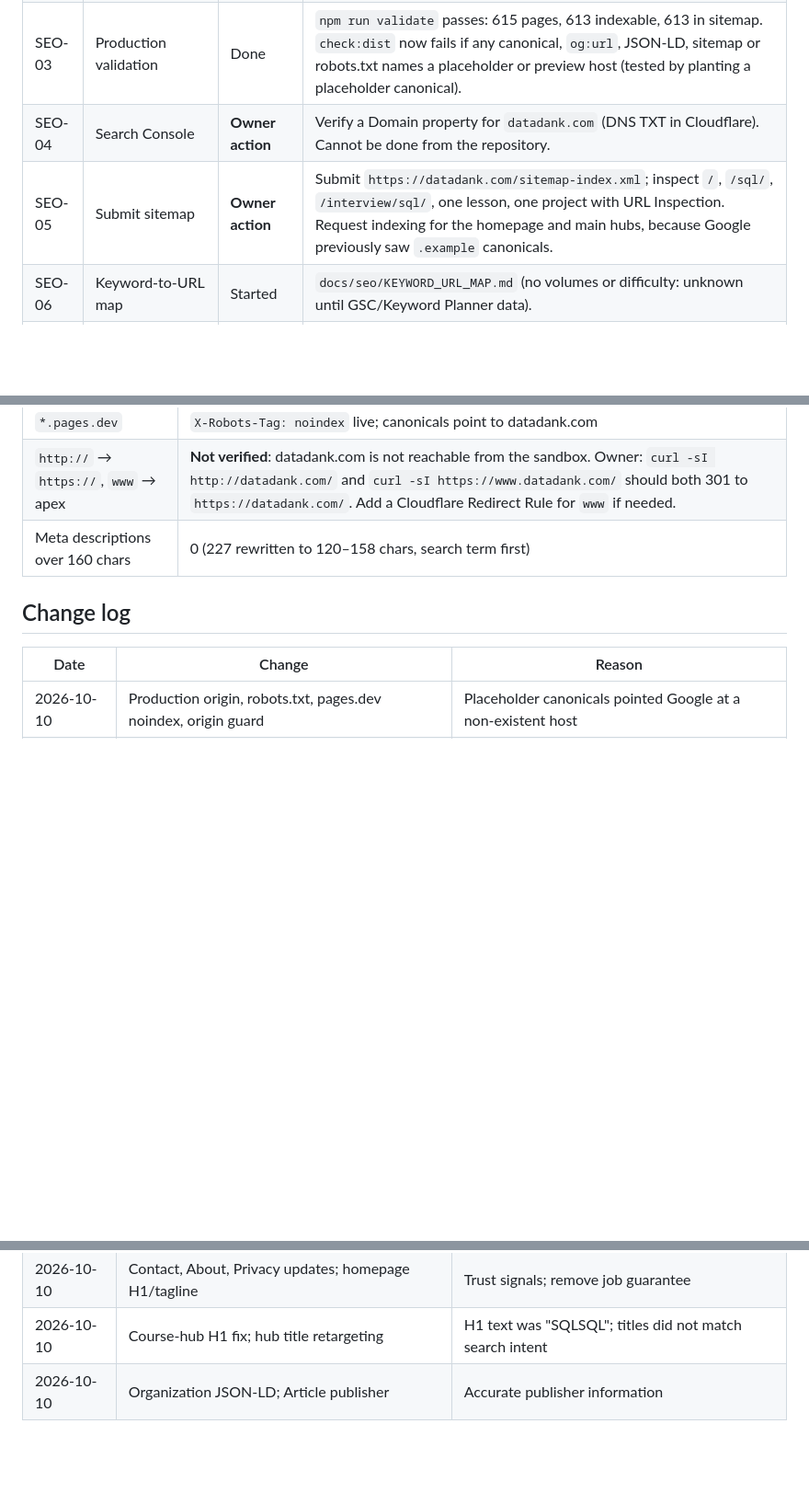
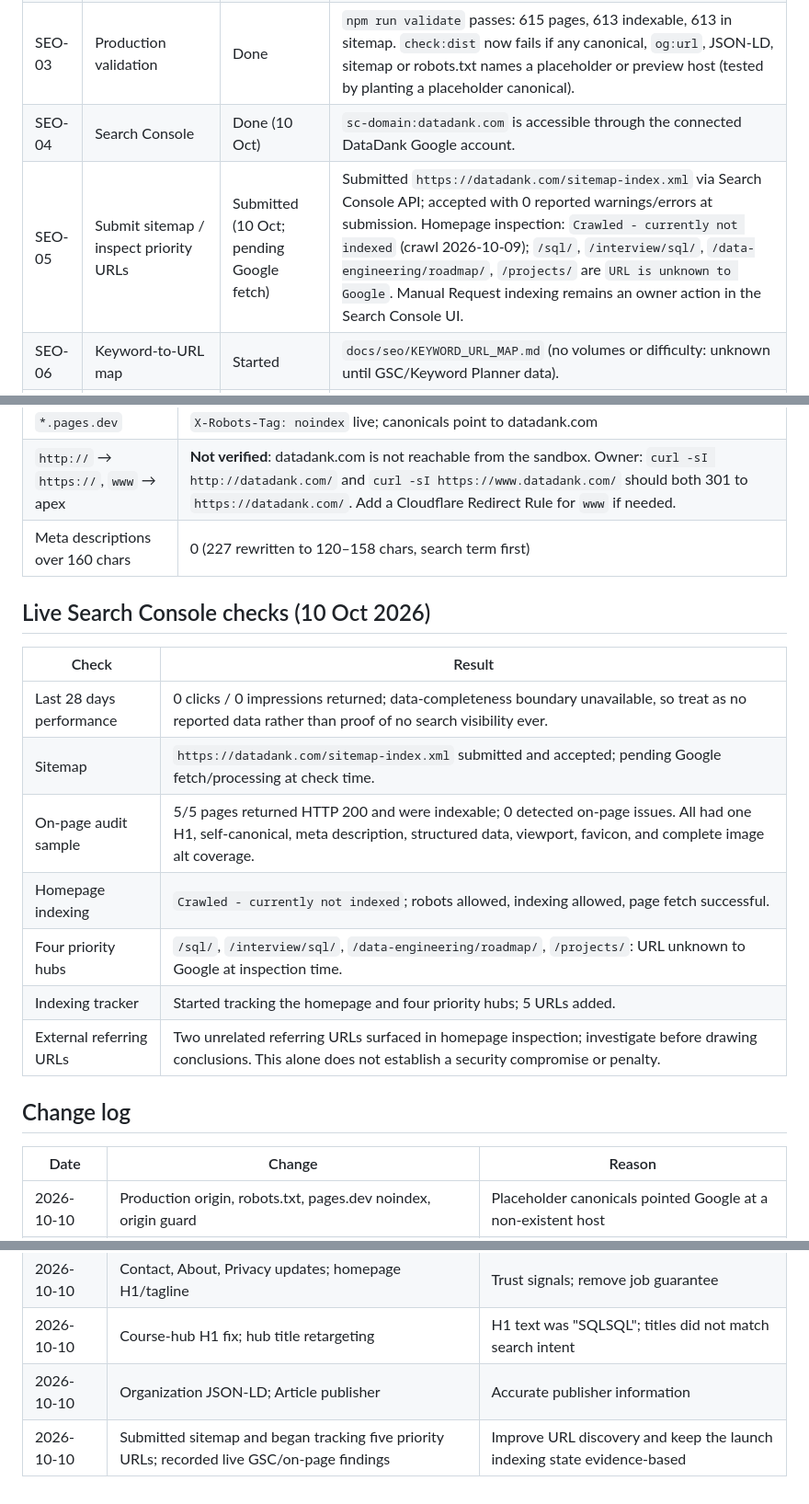
Before and after one commit to keshav-07/data-career-hub, a Markdown page: docs/seo/SEO_LOG.md, 3 parts joined by grey strips. Shown at 92% size. Rendered like a GitHub page; blank space fills up the shorter version.

Commit message:
docs(seo): record Search Console submission and indexing checks

```diff
--- a/docs/seo/SEO_LOG.md
+++ b/docs/seo/SEO_LOG.md
@@ -10,8 +10,8 @@ anything not checked is marked as such. No ranking or traffic outcome is implied
 | SEO-01 | Production `SITE_URL` | Done (10 Oct) | Before: live canonicals, `og:url`, JSON-LD, sitemap and robots.txt all named `https://datadank.example` (checked on the deployed build at datadank.pages.dev). Now `https://datadank.com` is the default in `astro.config.mjs`; confirmed on the deployed build: canonical `https://datadank.com/sql/`, sitemap `<loc>https://datadank.com/…`. |
 | SEO-02 | robots.txt sitemap directive | Done | `robots.txt` is generated from the site URL (`src/pages/robots.txt.ts`); live: `Sitemap: https://datadank.com/sitemap-index.xml`. |
 | SEO-03 | Production validation | Done | `npm run validate` passes: 615 pages, 613 indexable, 613 in sitemap. `check:dist` now fails if any canonical, `og:url`, JSON-LD, sitemap or robots.txt names a placeholder or preview host (tested by planting a placeholder canonical). |
-| SEO-04 | Search Console | **Owner action** | Verify a Domain property for `datadank.com` (DNS TXT in Cloudflare). Cannot be done from the repository. |
-| SEO-05 | Submit sitemap | **Owner action** | Submit `https://datadank.com/sitemap-index.xml`; inspect `/`, `/sql/`, `/interview/sql/`, one lesson, one project with URL Inspection. Request indexing for the homepage and main hubs, because Google previously saw `.example` canonicals. |
+| SEO-04 | Search Console | Done (10 Oct) | `sc-domain:datadank.com` is accessible through the connected DataDank Google account. |
+| SEO-05 | Submit sitemap / inspect priority URLs | Submitted (10 Oct; pending Google fetch) | Submitted `https://datadank.com/sitemap-index.xml` via Search Console API; accepted with 0 reported warnings/errors at submission. Homepage inspection: `Crawled - currently not indexed` (crawl 2026-10-09); `/sql/`, `/interview/sql/`, `/data-engineering/roadmap/`, `/projects/` are `URL is unknown to Google`. Manual Request indexing remains an owner action in the Search Console UI. |
 | SEO-06 | Keyword-to-URL map | Started | `docs/seo/KEYWORD_URL_MAP.md` (no volumes or difficulty: unknown until GSC/Keyword Planner data). |
 | SEO-07 | Cannibalisation | Watch list | See the map; no merges without GSC evidence. |
 | SEO-08 | Homepage intent and claims | Done | H1 "Prepare for Data Engineer interviews in 90 days" (was "Become a job-ready Data Engineer in 90 days"); tagline and roadmap no longer promise a job; Day 90 of the plan no longer promises offers. |
@@ -39,6 +39,18 @@ anything not checked is marked as such. No ranking or traffic outcome is implied
 | `http://` → `https://`, `www` → apex | **Not verified**: datadank.com is not reachable from the sandbox. Owner: `curl -sI http://datadank.com/` and `curl -sI https://www.datadank.com/` should both 301 to `https://datadank.com/`. Add a Cloudflare Redirect Rule for `www` if needed. |
 | Meta descriptions over 160 chars | 0 (227 rewritten to 120–158 chars, search term first) |
 
+## Live Search Console checks (10 Oct 2026)
+
+| Check | Result |
+|---|---|
+| Last 28 days performance | 0 clicks / 0 impressions returned; data-completeness boundary unavailable, so treat as no reported data rather than proof of no search visibility ever. |
+| Sitemap | `https://datadank.com/sitemap-index.xml` submitted and accepted; pending Google fetch/processing at check time. |
+| On-page audit sample | 5/5 pages returned HTTP 200 and were indexable; 0 detected on-page issues. All had one H1, self-canonical, meta description, structured data, viewport, favicon, and complete image alt coverage. |
+| Homepage indexing | `Crawled - currently not indexed`; robots allowed, indexing allowed, page fetch successful. |
+| Four priority hubs | `/sql/`, `/interview/sql/`, `/data-engineering/roadmap/`, `/projects/`: URL unknown to Google at inspection time. |
+| Indexing tracker | Started tracking the homepage and four priority hubs; 5 URLs added. |
+| External referring URLs | Two unrelated referring URLs surfaced in homepage inspection; investigate before drawing conclusions. This alone does not establish a security compromise or penalty. |
+
 ## Change log
 
 | Date | Change | Reason |
@@ -47,3 +59,4 @@ anything not checked is marked as such. No ranking or traffic outcome is implied
 | 2026-10-10 | Contact, About, Privacy updates; homepage H1/tagline | Trust signals; remove job guarantee |
 | 2026-10-10 | Course-hub H1 fix; hub title retargeting | H1 text was "SQLSQL"; titles did not match search intent |
 | 2026-10-10 | Organization JSON-LD; Article publisher | Accurate publisher information |
+| 2026-10-10 | Submitted sitemap and began tracking five priority URLs; recorded live GSC/on-page findings | Improve URL discovery and keep the launch indexing state evidence-based |
```
